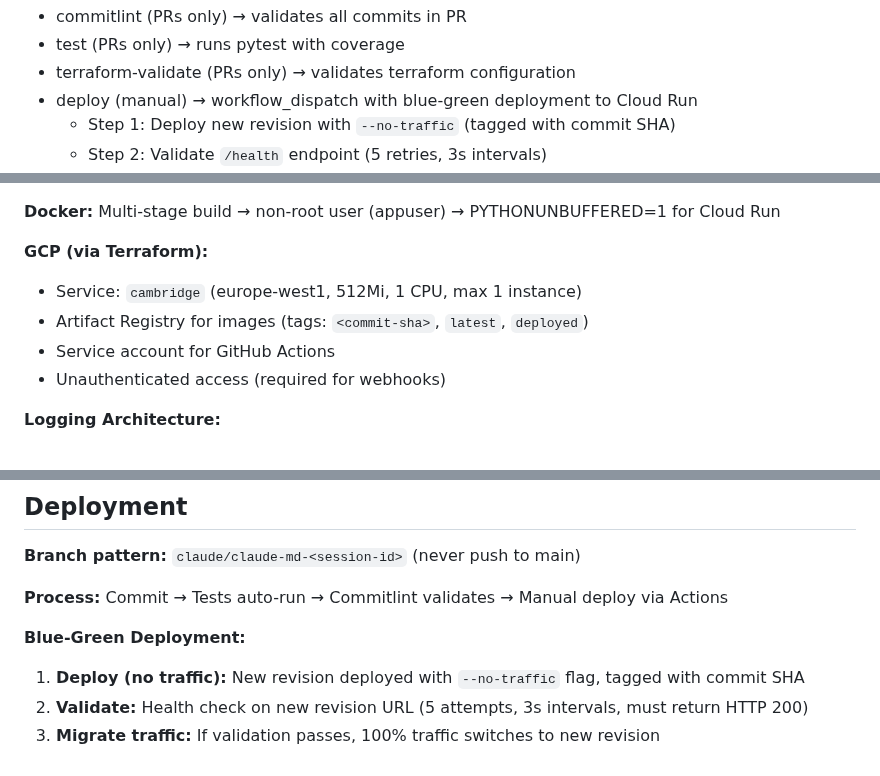
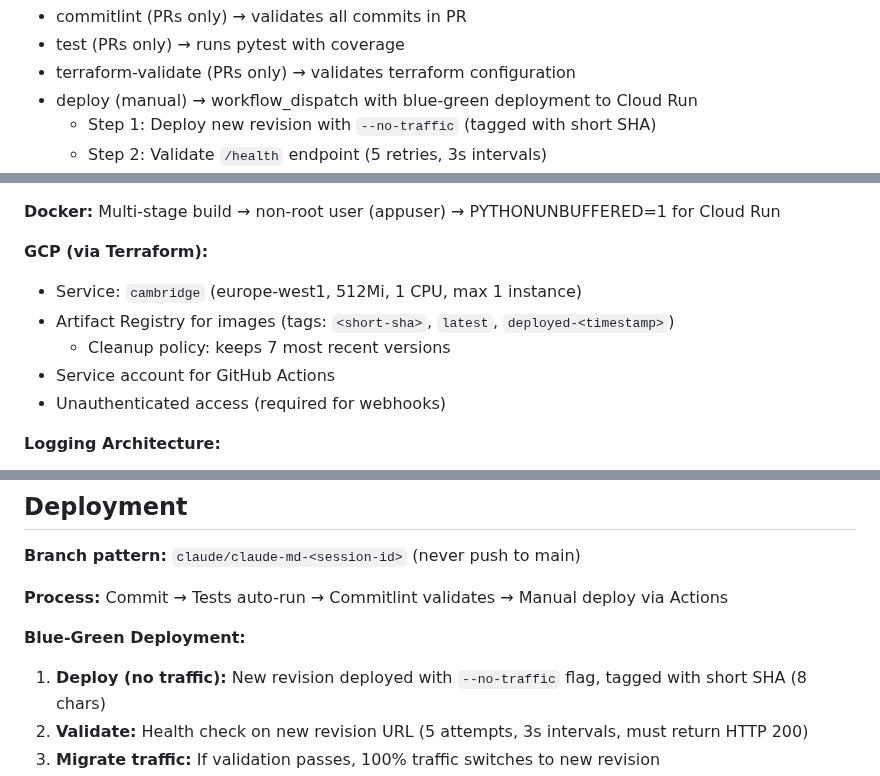
Before and after one commit to arturvibe/cambridge-7, a Markdown page: CLAUDE.md, 3 parts joined by grey strips. Drawn GitHub-style.

Commit message:
docs: update CLAUDE.md with short SHA and cleanup policy details (#16)
Co-authored-by: Claude <noreply@anthropic.com>

```diff
--- a/CLAUDE.md
+++ b/CLAUDE.md
@@ -40,6 +40,6 @@ docker build -t cambridge . && docker run -p 8080:8080 cambridge
 - test (PRs only) → runs pytest with coverage
 - terraform-validate (PRs only) → validates terraform configuration
 - deploy (manual) → workflow_dispatch with blue-green deployment to Cloud Run
-  - Step 1: Deploy new revision with `--no-traffic` (tagged with commit SHA)
+  - Step 1: Deploy new revision with `--no-traffic` (tagged with short SHA)
   - Step 2: Validate `/health` endpoint (5 retries, 3s intervals)
   - Step 3: Migrate 100% traffic to new revision
@@ -83,7 +83,8 @@ Examples:
 
 **GCP (via Terraform):**
 - Service: `cambridge` (europe-west1, 512Mi, 1 CPU, max 1 instance)
-- Artifact Registry for images (tags: `<commit-sha>`, `latest`, `deployed`)
+- Artifact Registry for images (tags: `<short-sha>`, `latest`, `deployed-<timestamp>`)
+  - Cleanup policy: keeps 7 most recent versions
 - Service account for GitHub Actions
 - Unauthenticated access (required for webhooks)
 
@@ -153,6 +154,6 @@ terraform output -raw github_actions_service_account_key | base64 -d > key.json
 **Process:** Commit → Tests auto-run → Commitlint validates → Manual deploy via Actions
 
 **Blue-Green Deployment:**
-1. **Deploy (no traffic):** New revision deployed with `--no-traffic` flag, tagged with commit SHA
+1. **Deploy (no traffic):** New revision deployed with `--no-traffic` flag, tagged with short SHA (8 chars)
 2. **Validate:** Health check on new revision URL (5 attempts, 3s intervals, must return HTTP 200)
 3. **Migrate traffic:** If validation passes, 100% traffic switches to new revision
```
Also changed, not shown: other parts of CLAUDE.md (+2 -2 lines).
